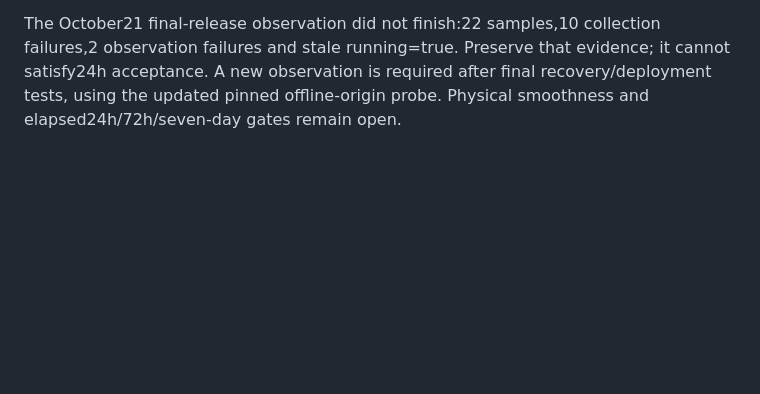
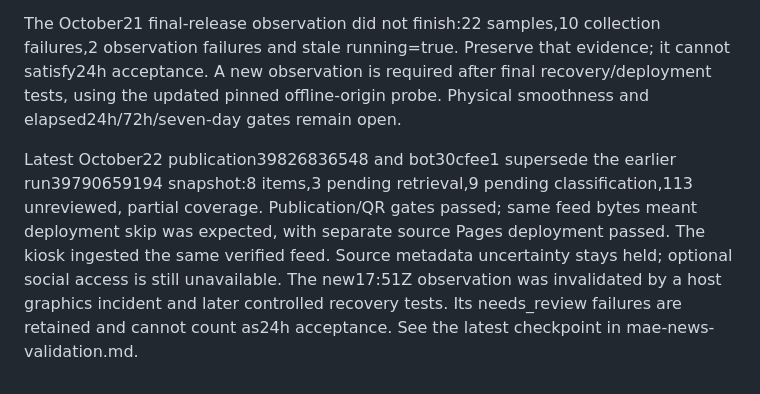
Before and after one commit to airbreak404/department-display, a Markdown page: docs/mae-news-remaining-work.md, the part around the change. Drawn GitHub-style; blank space fills up the shorter version.

```diff
--- a/docs/mae-news-remaining-work.md
+++ b/docs/mae-news-remaining-work.md
@@ -50,3 +50,5 @@ Official reviewed sources:
 Automatic collection/publication is running; latest reviewed run39790659194 reports8 items, pendingClassification0, pendingRetrieval8, unreviewed0, status partial. The eight outstanding outcomes were diagnosed: five WMU article body-layout failures are repaired and safely reprocessable; three source-metadata cases stay held. See mae-news-validation.md for precise limits. Optional social access is still blocked by absent authorized account access.
 
 The October21 final-release observation did not finish:22 samples,10 collection failures,2 observation failures and stale running=true. Preserve that evidence; it cannot satisfy24h acceptance. A new observation is required after final recovery/deployment tests, using the updated pinned offline-origin probe. Physical smoothness and elapsed24h/72h/seven-day gates remain open.
+
+Latest October22 publication39826836548 and bot30cfee1 supersede the earlier run39790659194 snapshot:8 items,3 pending retrieval,9 pending classification,113 unreviewed, partial coverage. Publication/QR gates passed; same feed bytes meant deployment skip was expected, with separate source Pages deployment passed. The kiosk ingested the same verified feed. Source metadata uncertainty stays held; optional social access is still unavailable. The new17:51Z observation was invalidated by a host graphics incident and later controlled recovery tests. Its needs_review failures are retained and cannot count as24h acceptance. See the latest checkpoint in mae-news-validation.md.
```
Also changed, not shown: docs/mae-news-validation.md (+8 -0 lines).
